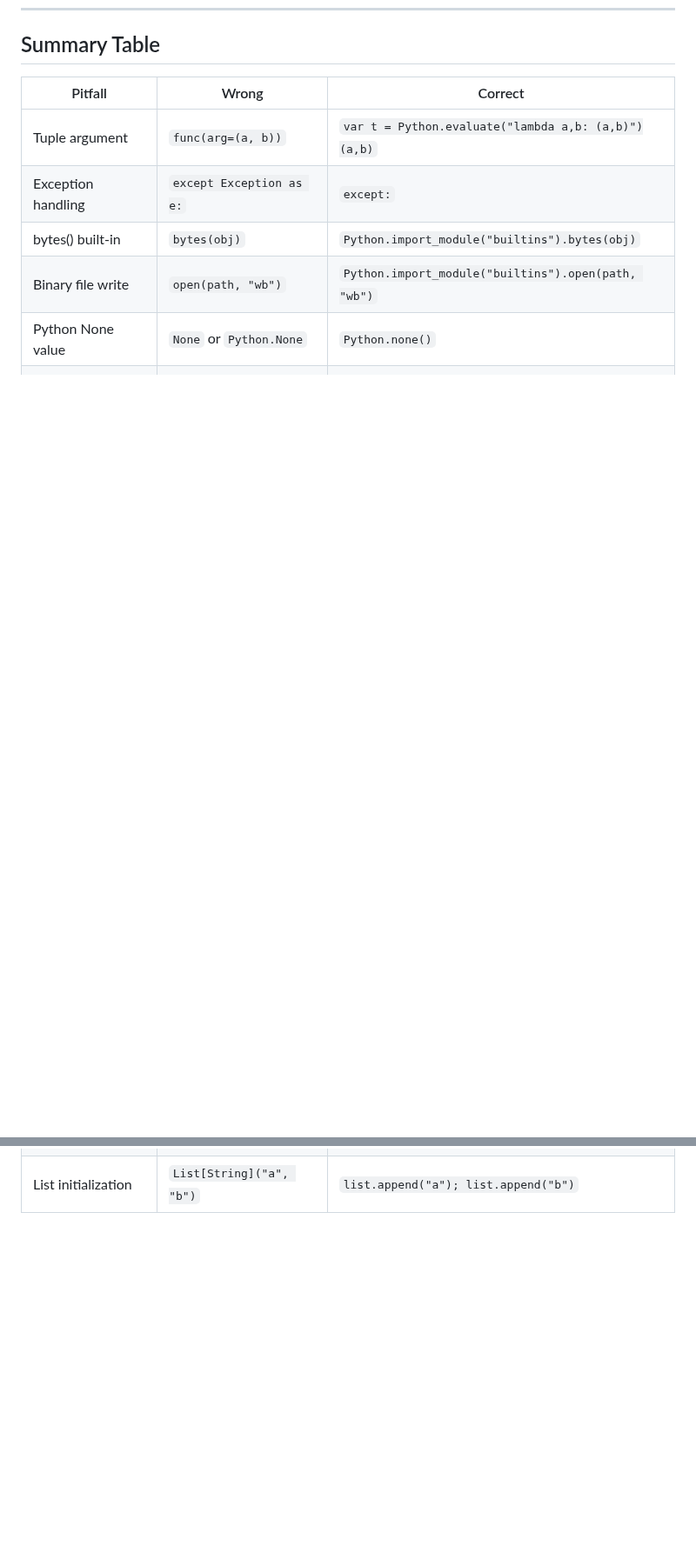
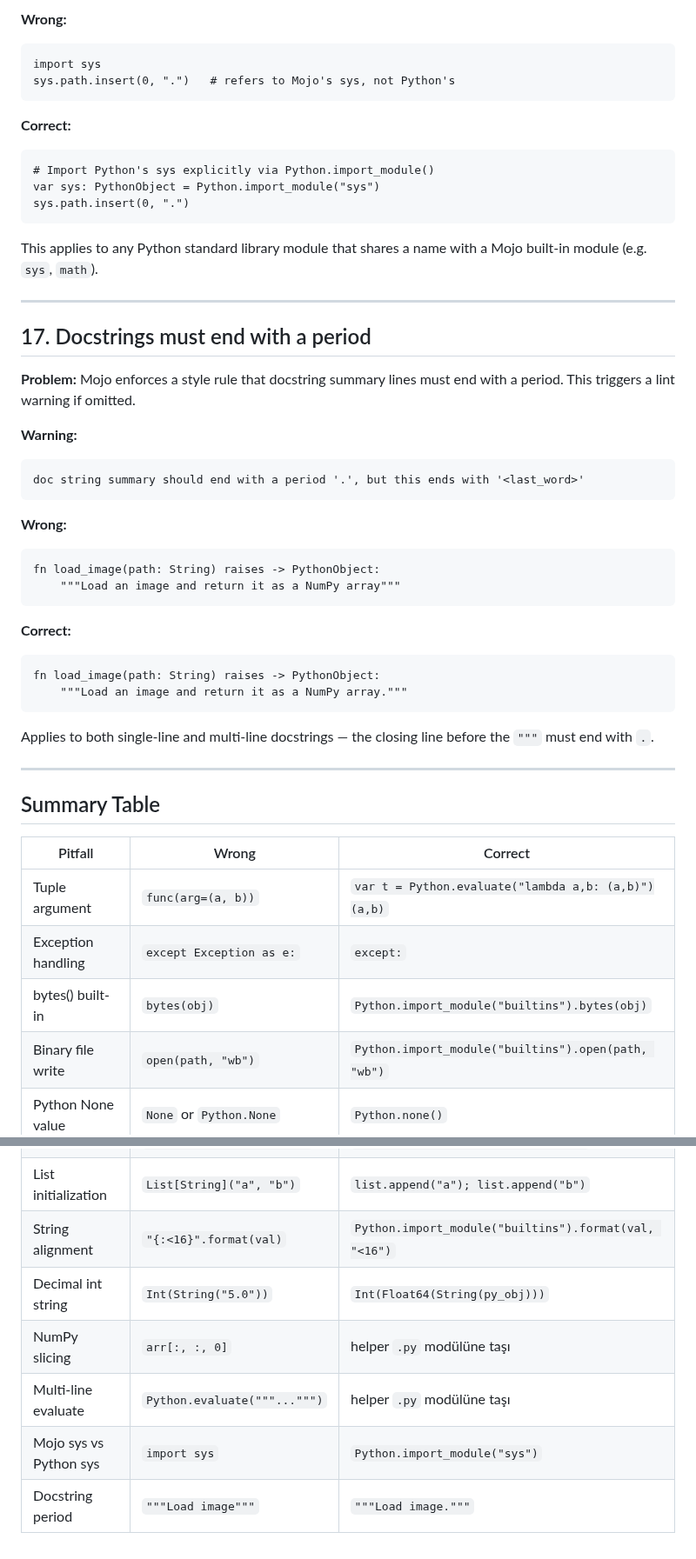
Before and after one commit to ahmetax/Practical-Mojo-Examples, a Markdown page: sources-v0.26.1/python_interop_gotchas.md, 2 parts joined by grey strips. Shown at 87% size. Rendered like a GitHub page; blank space fills up the shorter version.

````diff
--- a/sources-v0.26.1/python_interop_gotchas.md
+++ b/sources-v0.26.1/python_interop_gotchas.md
@@ -366,3 +451,49 @@ var count: Int = Int(Float64(String(py_obj)))
+**Wrong:**
+```mojo
+import sys
+sys.path.insert(0, ".")   # refers to Mojo's sys, not Python's
+```
+
+**Correct:**
+```mojo
+# Import Python's sys explicitly via Python.import_module()
+var sys: PythonObject = Python.import_module("sys")
+sys.path.insert(0, ".")
+```
+
+This applies to any Python standard library module that shares a name
+with a Mojo built-in module (e.g. `sys`, `math`).
+
+---
+
+## 17. Docstrings must end with a period
+
+**Problem:**
+Mojo enforces a style rule that docstring summary lines must end with a period.
+This triggers a lint warning if omitted.
+
+**Warning:**
+```
+doc string summary should end with a period '.', but this ends with '<last_word>'
+```
+
+**Wrong:**
+```mojo
+fn load_image(path: String) raises -> PythonObject:
+    """Load an image and return it as a NumPy array"""
+```
+
+**Correct:**
+```mojo
+fn load_image(path: String) raises -> PythonObject:
+    """Load an image and return it as a NumPy array."""
+```
+
+Applies to both single-line and multi-line docstrings — the closing line
+before the `"""` must end with `.`.
+
+---
+
 ## Summary Table
 
 | Pitfall | Wrong | Correct |
@@ -378,3 +509,9 @@ var count: Int = Int(Float64(String(py_obj)))
 | None comparison | `Bool(obj == Python.none())` | `String(builtins.type(obj).__name__) == "NoneType"` |
 | List iteration | `for item in list: item[]` | `for i in range(len(list)): list[i]` |
 | List initialization | `List[String]("a", "b")` | `list.append("a"); list.append("b")` |
+| String alignment | `"{:<16}".format(val)` | `Python.import_module("builtins").format(val, "<16")` |
+| Decimal int string | `Int(String("5.0"))` | `Int(Float64(String(py_obj)))` |
+| NumPy slicing | `arr[:, :, 0]` | helper `.py` modülüne taşı |
+| Multi-line evaluate | `Python.evaluate("""...""")` | helper `.py` modülüne taşı |
+| Mojo sys vs Python sys | `import sys` | `Python.import_module("sys")` |
+| Docstring period | `"""Load image"""` | `"""Load image."""` |
````
Also changed, not shown: other parts of sources-v0.26.1/python_interop_gotchas.md (+85 -0 lines).
